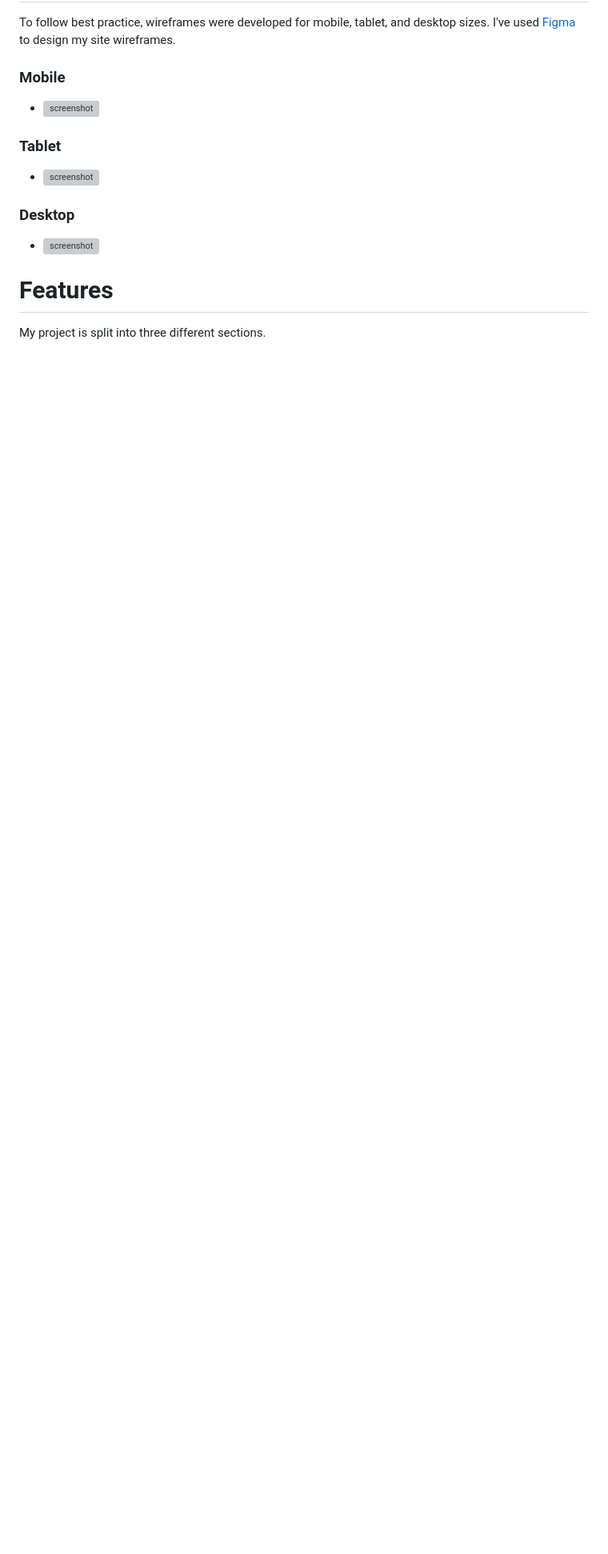
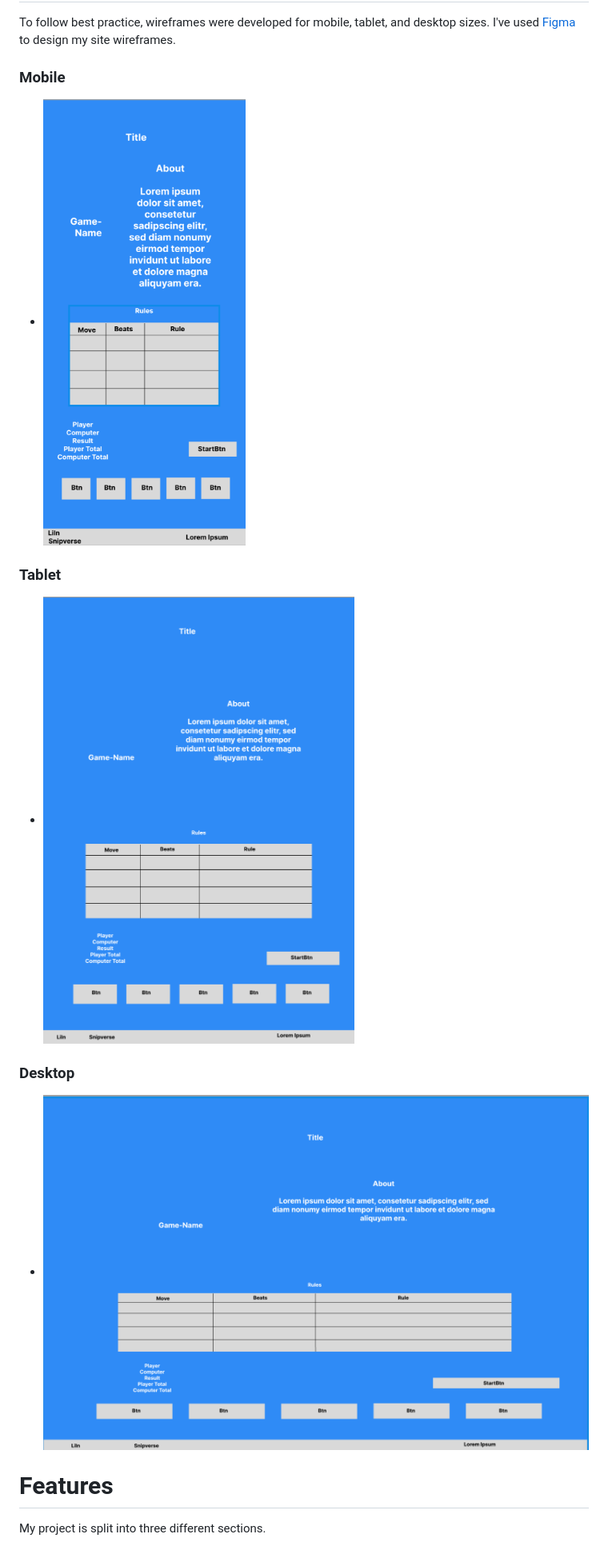
Before and after one commit to fgit-24/rock-paper-scissors-lizard-spock, a Markdown page: readme.md, the part around the change. Shown at 80% size. Rendered like a GitHub page; blank space fills up the shorter version; grey boxes are pictures that could not be loaded.

Commit message:
Add Wireframe to readme

```diff
--- a/readme.md
+++ b/readme.md
@@ -52,13 +52,13 @@ To follow best practice, wireframes were developed for mobile, tablet, and deskt
 I've used [Figma](https://www.figma.com/) to design my site wireframes.
 
 ### Mobile
- - ![screenshot](documentation\03-wireframe-mobile.png)
+ - ![screenshot](documentation/03-wireframe-mobile.png)
 
 ### Tablet
- - ![screenshot](documentation\04-wireframe-tablet.png)
+ - ![screenshot](documentation/04-wireframe-tablet.png)
 
 ### Desktop
- - ![screenshot](documentation\05-wireframe-notebook.png)
+ - ![screenshot](documentation/05-wireframe-notebook.png)
 
 
 # Features
```
